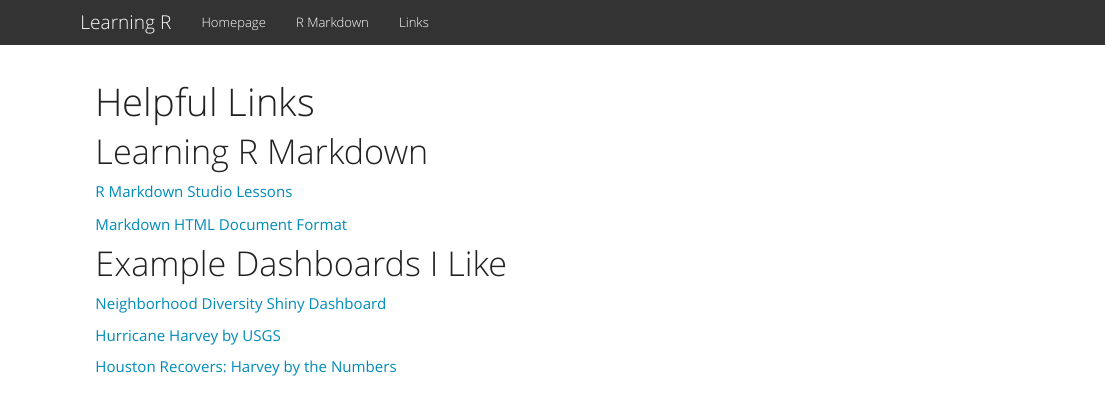
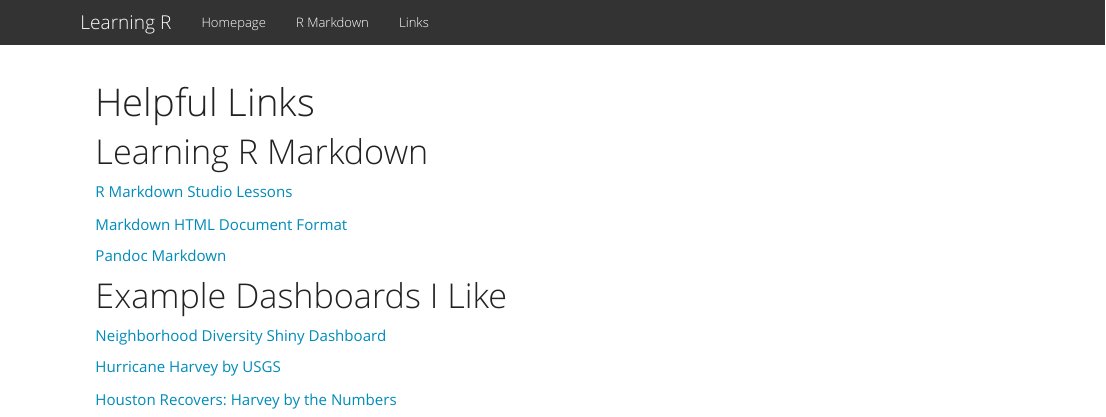
Before and after one commit to jonshine/jonshine.github.io, an R Markdown document (sandbox/links.rmd): the page in a window 1100 px wide, from its top. Rendered offline with R 4.5, knitr and Pandoc, with nearby package versions.

Commit message:
add link

```diff
--- a/sandbox/links.rmd
+++ b/sandbox/links.rmd
@@ -8,6 +8,8 @@
 
 [Markdown HTML Document Format](http://rmarkdown.rstudio.com/html_document_format.html)
 
+[Pandoc Markdown](http://rmarkdown.rstudio.com/authoring_pandoc_markdown.html)
+
 # Example Dashboards I Like
 
 [Neighborhood Diversity Shiny Dashboard](https://walkerke.shinyapps.io/neighborhood_diversity/)
```
